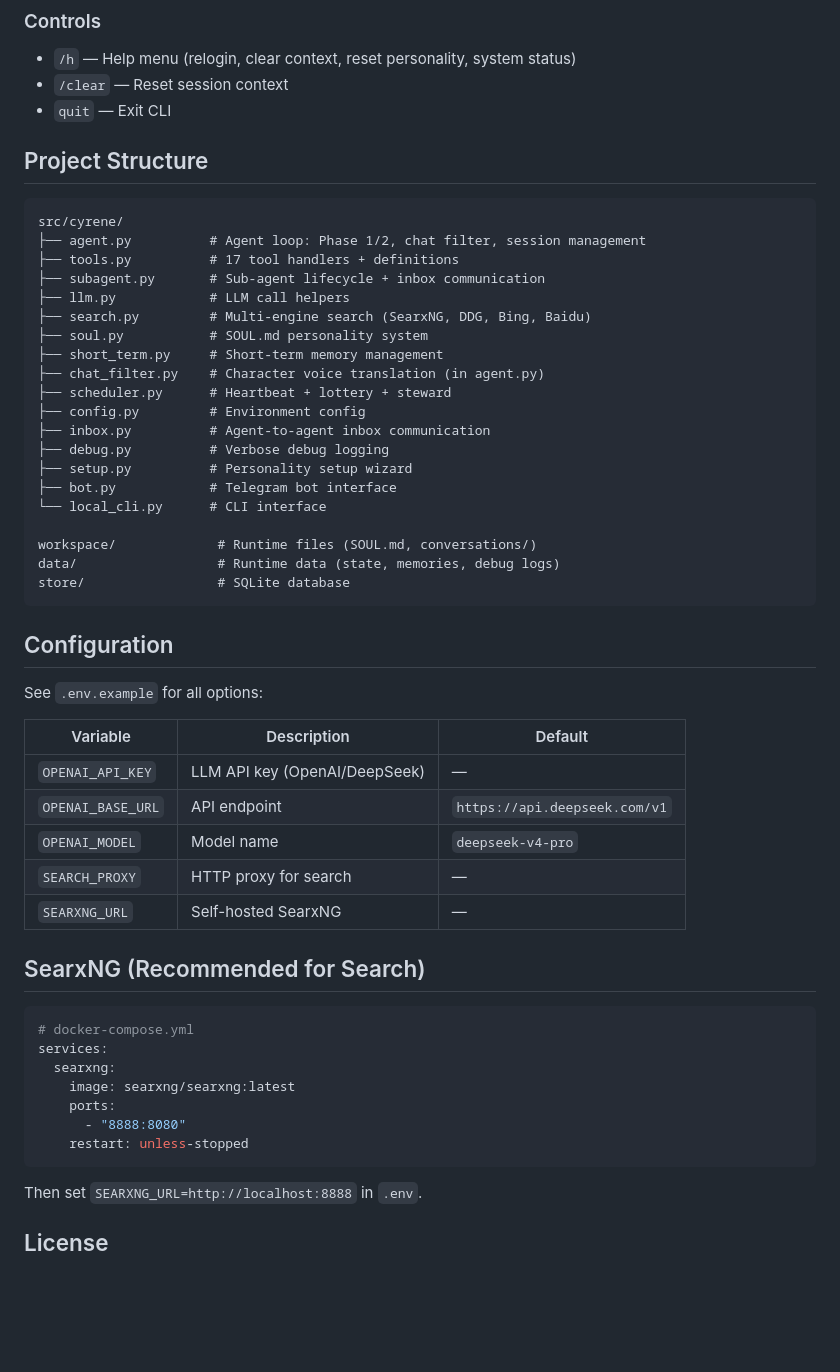
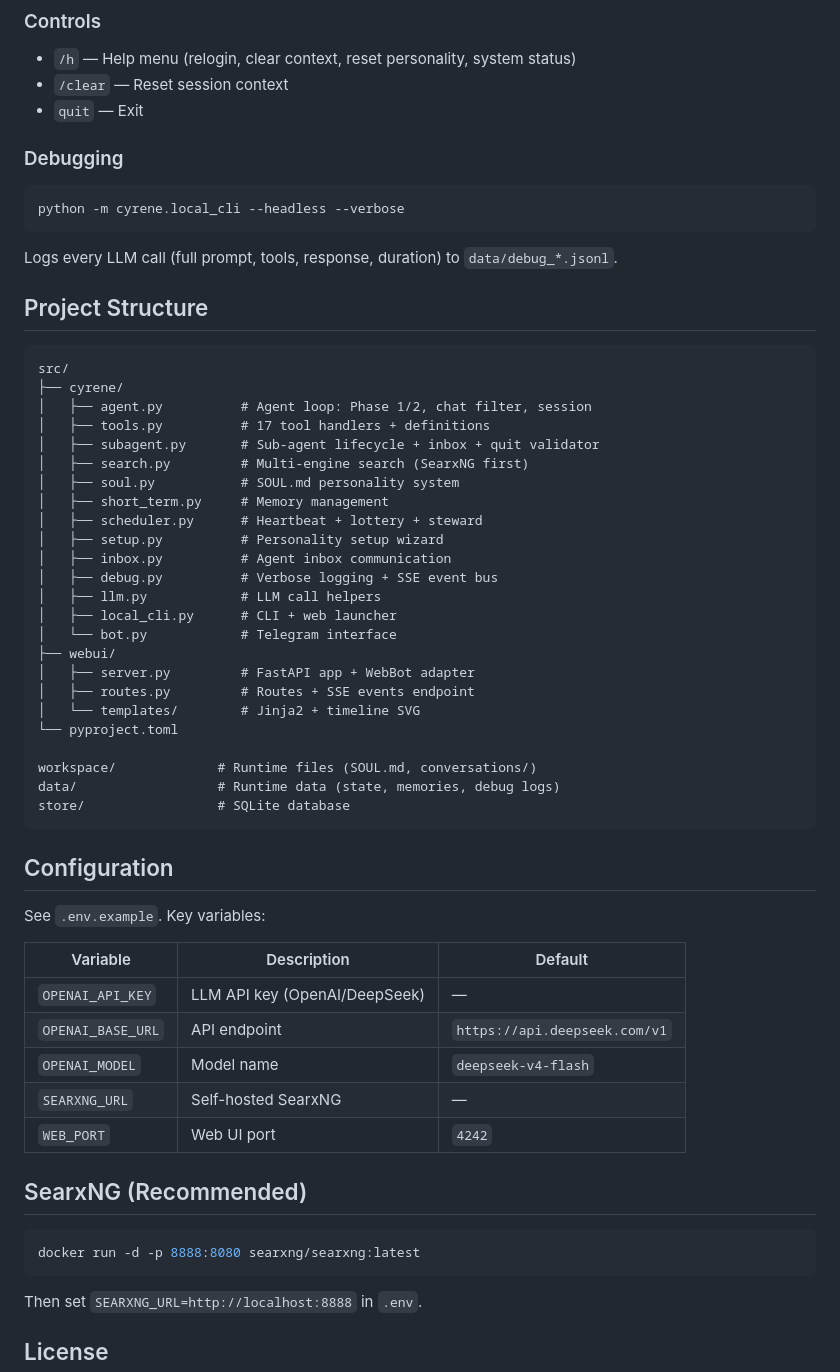
Before and after one commit to ikerrrrrrrrrrr/Cyrene, a Markdown page: README.md, the part around one of its changes. Rendered like a GitHub page; blank space fills up the shorter version.

Commit message:
update README: web UI, timeline, subagent lifecycle

````diff
--- a/README.md
+++ b/README.md
@@ -75,27 +78,37 @@ Logs every LLM call (prompt, tools, response, duration) to `data/debug_*.jsonl`.
 ### Controls
 - `/h` — Help menu (relogin, clear context, reset personality, system status)
 - `/clear` — Reset session context
-- `quit` — Exit CLI
+- `quit` — Exit
+
+### Debugging
+```bash
+python -m cyrene.local_cli --headless --verbose
+```
+Logs every LLM call (full prompt, tools, response, duration) to `data/debug_*.jsonl`.
 
 ## Project Structure
 
 ```
-src/cyrene/
-├── agent.py          # Agent loop: Phase 1/2, chat filter, session management
-├── tools.py          # 17 tool handlers + definitions
-├── subagent.py       # Sub-agent lifecycle + inbox communication
-├── llm.py            # LLM call helpers
-├── search.py         # Multi-engine search (SearxNG, DDG, Bing, Baidu)
-├── soul.py           # SOUL.md personality system
-├── short_term.py     # Short-term memory management
-├── chat_filter.py    # Character voice translation (in agent.py)
-├── scheduler.py      # Heartbeat + lottery + steward
-├── config.py         # Environment config
-├── inbox.py          # Agent-to-agent inbox communication
-├── debug.py          # Verbose debug logging
-├── setup.py          # Personality setup wizard
-├── bot.py            # Telegram bot interface
-└── local_cli.py      # CLI interface
+src/
+├── cyrene/
+│   ├── agent.py          # Agent loop: Phase 1/2, chat filter, session
+│   ├── tools.py          # 17 tool handlers + definitions
+│   ├── subagent.py       # Sub-agent lifecycle + inbox + quit validator
+│   ├── search.py         # Multi-engine search (SearxNG first)
+│   ├── soul.py           # SOUL.md personality system
+│   ├── short_term.py     # Memory management
+│   ├── scheduler.py      # Heartbeat + lottery + steward
+│   ├── setup.py          # Personality setup wizard
+│   ├── inbox.py          # Agent inbox communication
+│   ├── debug.py          # Verbose logging + SSE event bus
+│   ├── llm.py            # LLM call helpers
+│   ├── local_cli.py      # CLI + web launcher
+│   └── bot.py            # Telegram interface
+├── webui/
+│   ├── server.py         # FastAPI app + WebBot adapter
+│   ├── routes.py         # Routes + SSE events endpoint
+│   └── templates/        # Jinja2 + timeline SVG
+└── pyproject.toml
 
 workspace/             # Runtime files (SOUL.md, conversations/)
 data/                  # Runtime data (state, memories, debug logs)
@@ -104,26 +117,20 @@ store/                 # SQLite database
 
 ## Configuration
 
-See `.env.example` for all options:
+See `.env.example`. Key variables:
 
 | Variable | Description | Default |
 |----------|-------------|---------|
 | `OPENAI_API_KEY` | LLM API key (OpenAI/DeepSeek) | — |
 | `OPENAI_BASE_URL` | API endpoint | `https://api.deepseek.com/v1` |
-| `OPENAI_MODEL` | Model name | `deepseek-v4-pro` |
-| `SEARCH_PROXY` | HTTP proxy for search | — |
+| `OPENAI_MODEL` | Model name | `deepseek-v4-flash` |
 | `SEARXNG_URL` | Self-hosted SearxNG | — |
+| `WEB_PORT` | Web UI port | `4242` |
 
-## SearxNG (Recommended for Search)
+## SearxNG (Recommended)
 
-```yaml
-# docker-compose.yml
-services:
-  searxng:
-    image: searxng/searxng:latest
-    ports:
-      - "8888:8080"
-    restart: unless-stopped
+```bash
+docker run -d -p 8888:8080 searxng/searxng:latest
 ```
 
 Then set `SEARXNG_URL=http://localhost:8888` in `.env`.
````
Also changed, not shown: other parts of README.md (+24 -21 lines).
